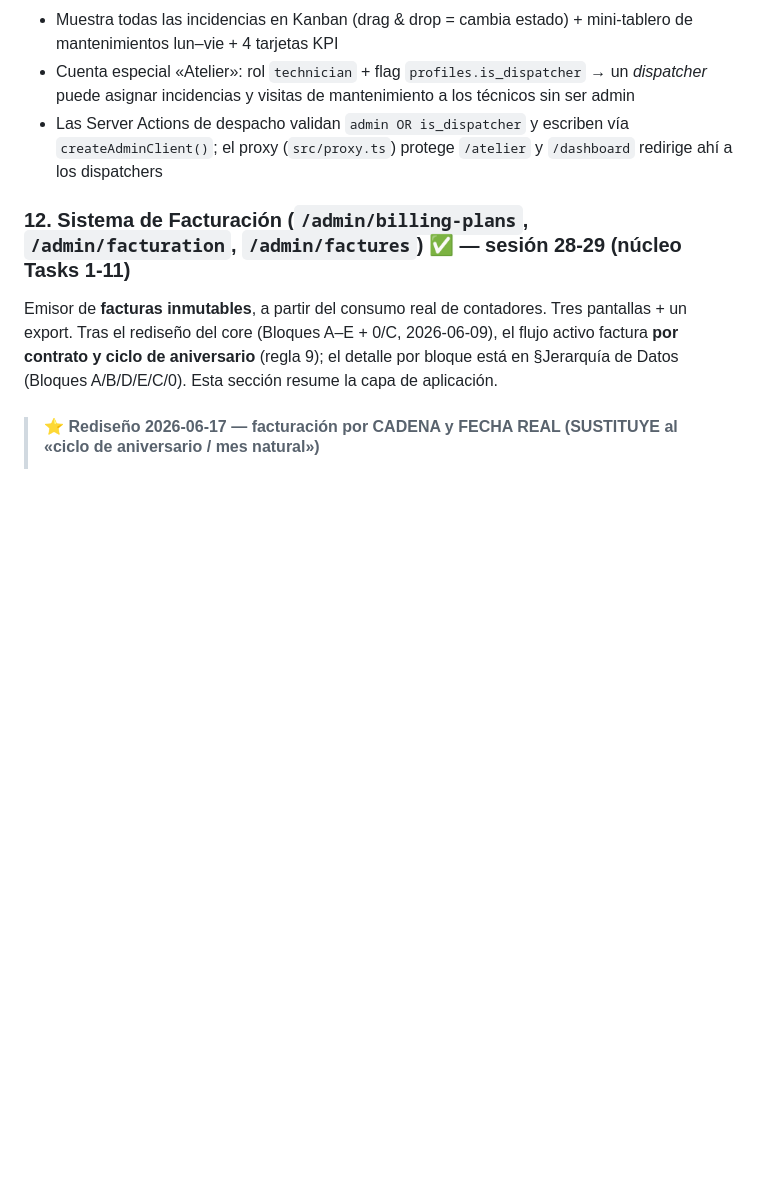
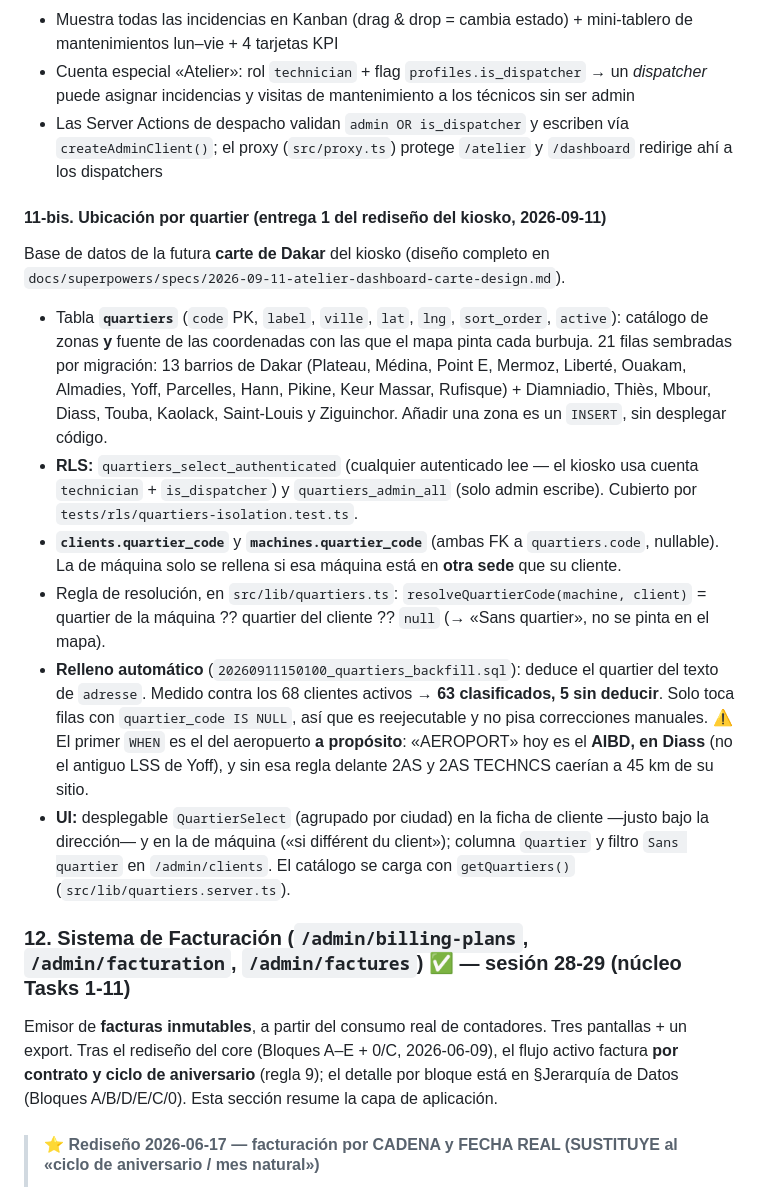
Before and after one commit to juanmy116/amd-service, a Markdown page: docs/architecture.md, the part around the change. GitHub-like rendering; blank space fills up the shorter version.

Commit message:
docs: documentar la ubicación por quartier en architecture.md
Co-Authored-By: Claude Opus 5 (1M context) <noreply@anthropic.com>

```diff
--- a/docs/architecture.md
+++ b/docs/architecture.md
@@ -234,6 +234,17 @@ Route handler que recibe el formulario de contacto del sitio web público y capt
 - Muestra todas las incidencias en Kanban (drag & drop = cambia estado) + mini-tablero de mantenimientos lun–vie + 4 tarjetas KPI
 - Cuenta especial «Atelier»: rol `technician` + flag `profiles.is_dispatcher` → un *dispatcher* puede asignar incidencias y visitas de mantenimiento a los técnicos sin ser admin
 - Las Server Actions de despacho validan `admin OR is_dispatcher` y escriben vía `createAdminClient()`; el proxy (`src/proxy.ts`) protege `/atelier` y `/dashboard` redirige ahí a los dispatchers
+
+#### 11-bis. Ubicación por quartier (entrega 1 del rediseño del kiosko, 2026-09-11)
+
+Base de datos de la futura **carte de Dakar** del kiosko (diseño completo en `docs/superpowers/specs/2026-09-11-atelier-dashboard-carte-design.md`).
+
+- Tabla **`quartiers`** (`code` PK, `label`, `ville`, `lat`, `lng`, `sort_order`, `active`): catálogo de zonas **y** fuente de las coordenadas con las que el mapa pinta cada burbuja. 21 filas sembradas por migración: 13 barrios de Dakar (Plateau, Médina, Point E, Mermoz, Liberté, Ouakam, Almadies, Yoff, Parcelles, Hann, Pikine, Keur Massar, Rufisque) + Diamniadio, Thiès, Mbour, Diass, Touba, Kaolack, Saint-Louis y Ziguinchor. Añadir una zona es un `INSERT`, sin desplegar código.
+- **RLS:** `quartiers_select_authenticated` (cualquier autenticado lee — el kiosko usa cuenta `technician` + `is_dispatcher`) y `quartiers_admin_all` (solo admin escribe). Cubierto por `tests/rls/quartiers-isolation.test.ts`.
+- **`clients.quartier_code`** y **`machines.quartier_code`** (ambas FK a `quartiers.code`, nullable). La de máquina solo se rellena si esa máquina está en **otra sede** que su cliente.
+- Regla de resolución, en `src/lib/quartiers.ts`: `resolveQuartierCode(machine, client)` = quartier de la máquina ?? quartier del cliente ?? `null` (→ «Sans quartier», no se pinta en el mapa).
+- **Relleno automático** (`20260911150100_quartiers_backfill.sql`): deduce el quartier del texto de `adresse`. Medido contra los 68 clientes activos → **63 clasificados, 5 sin deducir**. Solo toca filas con `quartier_code IS NULL`, así que es reejecutable y no pisa correcciones manuales. ⚠️ El primer `WHEN` es el del aeropuerto **a propósito**: «AEROPORT» hoy es el **AIBD, en Diass** (no el antiguo LSS de Yoff), y sin esa regla delante 2AS y 2AS TECHNCS caerían a 45 km de su sitio.
+- **UI:** desplegable `QuartierSelect` (agrupado por ciudad) en la ficha de cliente —justo bajo la dirección— y en la de máquina («si différent du client»); columna `Quartier` y filtro `Sans quartier` en `/admin/clients`. El catálogo se carga con `getQuartiers()` (`src/lib/quartiers.server.ts`).
 
 ### 12. Sistema de Facturación (`/admin/billing-plans`, `/admin/facturation`, `/admin/factures`) ✅ — sesión 28-29 (núcleo Tasks 1-11)
 
```
